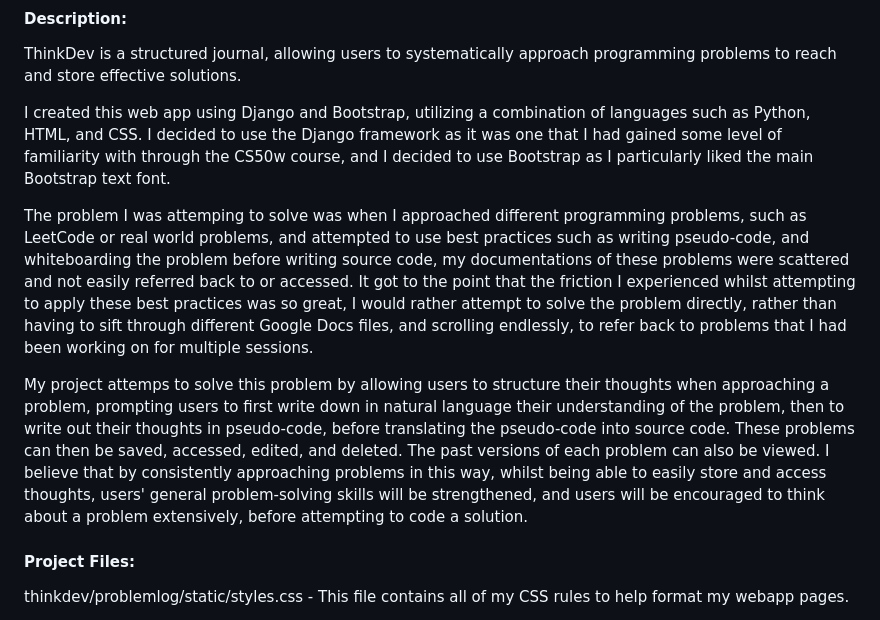
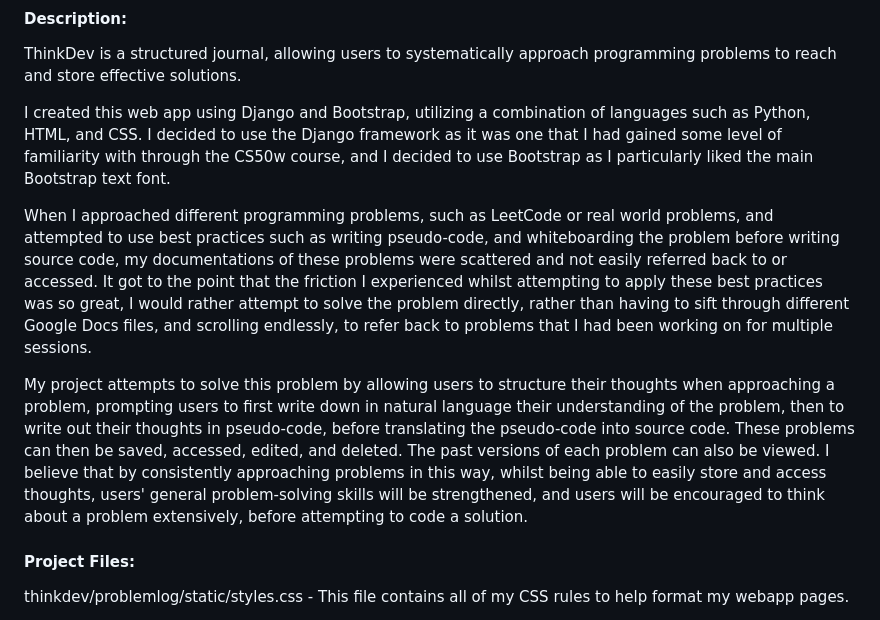
Before and after one commit to kyoyuncoding/ThinkDev, a Markdown page: README.md, the part around the change. GitHub-like rendering.

```diff
--- a/README.md
+++ b/README.md
@@ -6,9 +6,9 @@ ThinkDev is a structured journal, allowing users to systematically approach prog
 
 I created this web app using Django and Bootstrap, utilizing a combination of languages such as Python, HTML, and CSS. I decided to use the Django framework as it was one that I had gained some level of familiarity with through the CS50w course, and I decided to use Bootstrap as I particularly liked the main Bootstrap text font.
 
-The problem I was attemping to solve was when I approached different programming problems, such as LeetCode or real world problems, and attempted to use best practices such as writing pseudo-code, and whiteboarding the problem before writing source code, my documentations of these problems were scattered and not easily referred back to or accessed. It got to the point that the friction I experienced whilst attempting to apply these best practices was so great, I would rather attempt to solve the problem directly, rather than having to sift through different Google Docs files, and scrolling endlessly, to refer back to problems that I had been working on for multiple sessions.
+When I approached different programming problems, such as LeetCode or real world problems, and attempted to use best practices such as writing pseudo-code, and whiteboarding the problem before writing source code, my documentations of these problems were scattered and not easily referred back to or accessed. It got to the point that the friction I experienced whilst attempting to apply these best practices was so great, I would rather attempt to solve the problem directly, rather than having to sift through different Google Docs files, and scrolling endlessly, to refer back to problems that I had been working on for multiple sessions.
 
-My project attemps to solve this problem by allowing users to structure their thoughts when approaching a problem, prompting users to first write down in natural language their understanding of the problem, then to write out their thoughts in pseudo-code, before translating the pseudo-code into source code. These problems can then be saved, accessed, edited, and deleted. The past versions of each problem can also be viewed. I believe that by consistently approaching problems in this way, whilst being able to easily store and access thoughts, users' general problem-solving skills will be strengthened, and users will be encouraged to think about a problem extensively, before attempting to code a solution.
+My project attempts to solve this problem by allowing users to structure their thoughts when approaching a problem, prompting users to first write down in natural language their understanding of the problem, then to write out their thoughts in pseudo-code, before translating the pseudo-code into source code. These problems can then be saved, accessed, edited, and deleted. The past versions of each problem can also be viewed. I believe that by consistently approaching problems in this way, whilst being able to easily store and access thoughts, users' general problem-solving skills will be strengthened, and users will be encouraged to think about a problem extensively, before attempting to code a solution.
 
 #### Project Files:
 
```
